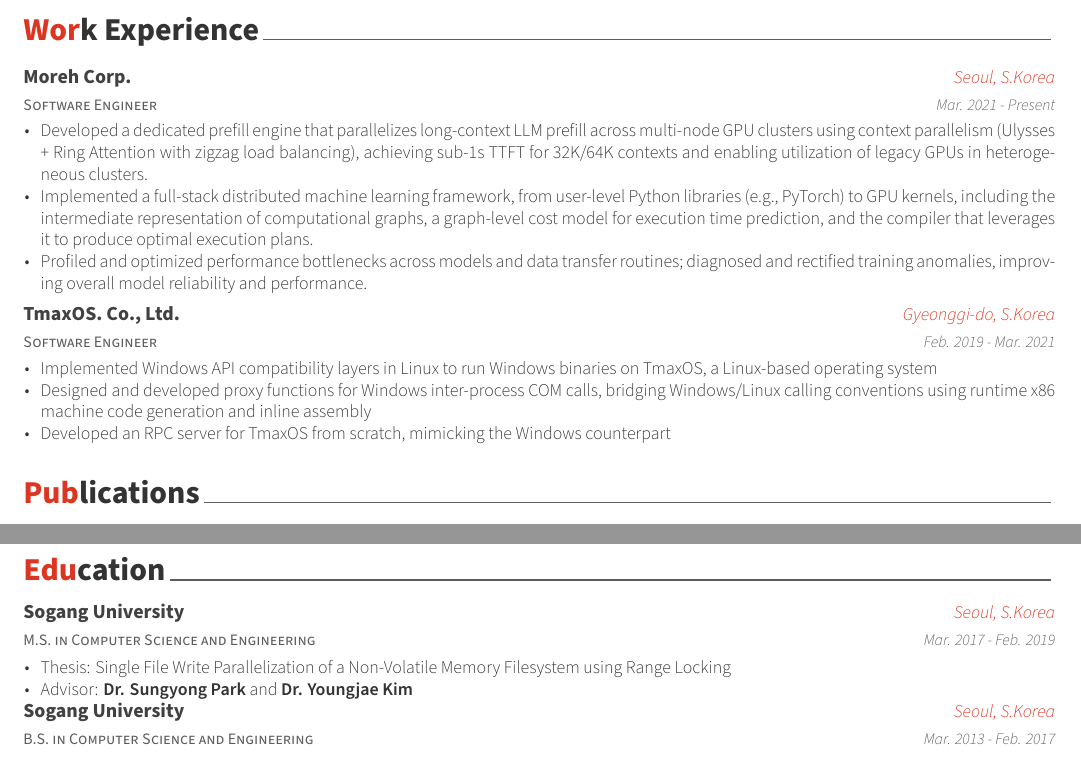
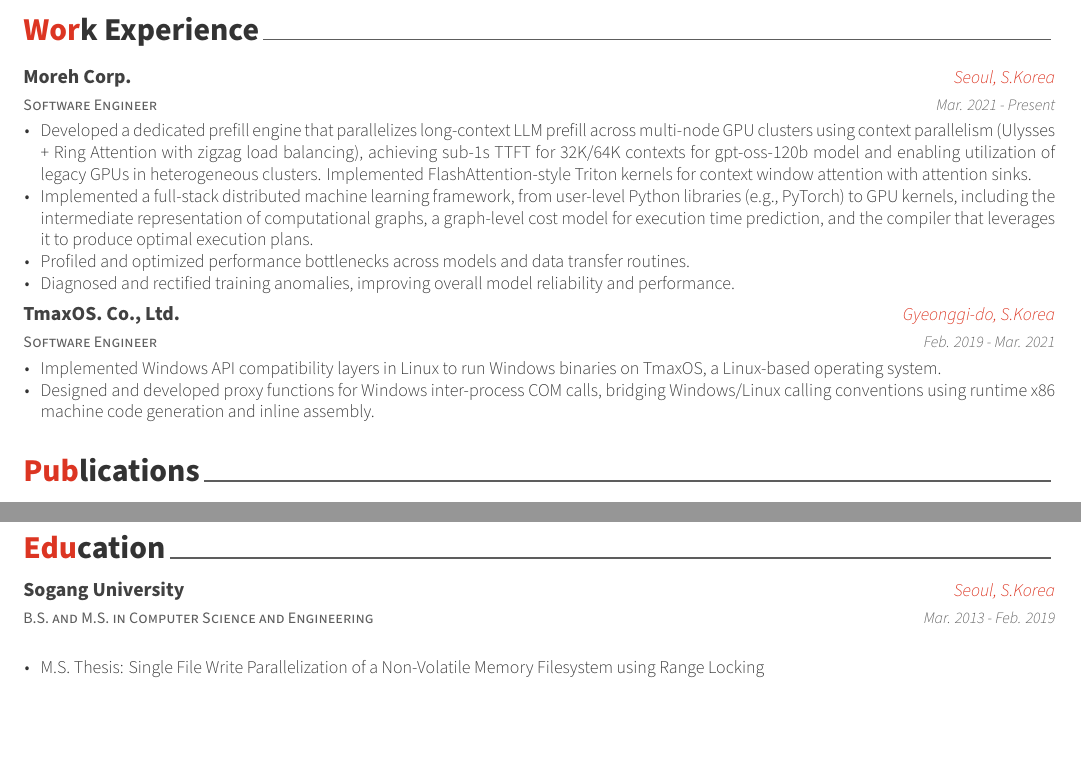
Before and after one commit to wanyaworld/cv, a LaTeX CV (cv.tex, which reads cv/education.tex, cv/experiences.tex): two parts of pages 1 and 2 of 2, joined at a grey line, cut so that both start at the same text, the shorter picture padded with empty space. Compiled offline with XeLaTeX.

Commit message:
Simplify edu

```diff
--- a/cv/education.tex
+++ b/cv/education.tex
@@ -11,32 +11,16 @@
 
 %---------------------------------------------------------
   \cventry
-    {M.S. in Computer Science and Engineering} % Degree
+    {B.S. and M.S. in Computer Science and Engineering} % Degree
     {\myuniv{}} % Institution
     {Seoul, S.Korea} % Location
-    {Mar. 2017 - Feb. 2019} % Date(s)
+    {Mar. 2013 - Feb. 2019} % Date(s)
     {
-      \begin{cvitems} % Description(s) bullet points
-	\item {Thesis: Single File Write Parallelization of a Non-Volatile Memory Filesystem using Range Locking}
-	\item {Advisor: \href{http://dcclab.sogang.ac.kr/member/professor}{\textbf{Dr. Sungyong Park}} and \href{https://sites.google.com/site/youkim/home}{\textbf{Dr. Youngjae Kim}}}
+      \begin{cvitems}
+	\item {M.S. Thesis: Single File Write Parallelization of a Non-Volatile Memory Filesystem using Range Locking}
       \end{cvitems}
     }
 
 
 %---------------------------------------------------------
 \end{cventries}
-
-
-
-
-\begin{cventries}
-  \cventry
-    {B.S. in Computer Science and Engineering} % Degree
-    {\myuniv{}	} % Institution
-    {Seoul, S.Korea} % Location
-    {Mar. 2013 - Feb. 2017} % Date(s)
-	{}
-
-
-%---------------------------------------------------------
-\end{cventries}
--- a/cv/experiences.tex
+++ b/cv/experiences.tex
@@ -19,9 +19,10 @@
     {Mar. 2021 - Present} % Date(s)
     {
       \begin{cvitems} % Description(s) of tasks/responsibilities
-        \item {Developed a dedicated prefill engine that parallelizes long-context LLM prefill across multi-node GPU clusters using context parallelism (Ulysses + Ring Attention with zigzag load balancing), achieving sub-1s TTFT for 32K/64K contexts and enabling utilization of legacy GPUs in heterogeneous clusters.}
+        \item {Developed a dedicated prefill engine that parallelizes long-context LLM prefill across multi-node GPU clusters using context parallelism (Ulysses + Ring Attention with zigzag load balancing), achieving sub-1s TTFT for 32K/64K contexts for gpt-oss-120b model and enabling utilization of legacy GPUs in heterogeneous clusters. Implemented FlashAttention-style Triton kernels for context window attention with attention sinks.}
         \item {Implemented a full-stack distributed machine learning framework, from user-level Python libraries (e.g., PyTorch) to GPU kernels, including the intermediate representation of computational graphs, a graph-level cost model for execution time prediction, and the compiler that leverages it to produce optimal execution plans.}
-        \item {Profiled and optimized performance bottlenecks across models and data transfer routines; diagnosed and rectified training anomalies, improving overall model reliability and performance.}
+        \item {Profiled and optimized performance bottlenecks across models and data transfer routines.}
+        \item {Diagnosed and rectified training anomalies, improving overall model reliability and performance.}
       \end{cvitems}
     }
 
@@ -34,9 +35,9 @@
     {Feb. 2019 - Mar. 2021} % Date(s)
     {
       \begin{cvitems} % Description(s) of tasks/responsibilities
-        \item {Implemented Windows API compatibility layers in Linux to run Windows binaries on \mycompany{}, a Linux-based operating system}
-	\item {Designed and developed proxy functions for Windows inter-process COM calls, bridging Windows/Linux calling conventions using runtime x86 machine code generation and inline assembly}
-	\item {Developed an RPC server for \mycompany{} from scratch, mimicking the Windows counterpart}
+        \item {Implemented Windows API compatibility layers in Linux to run Windows binaries on \mycompany{}, a Linux-based operating system.}
+	\item {Designed and developed proxy functions for Windows inter-process COM calls, bridging Windows/Linux calling conventions using runtime x86 machine code generation and inline assembly.}
+	%\item {Developed an RPC server for \mycompany{} from scratch, mimicking the Windows counterpart}
       \end{cvitems}
     }
 
```
